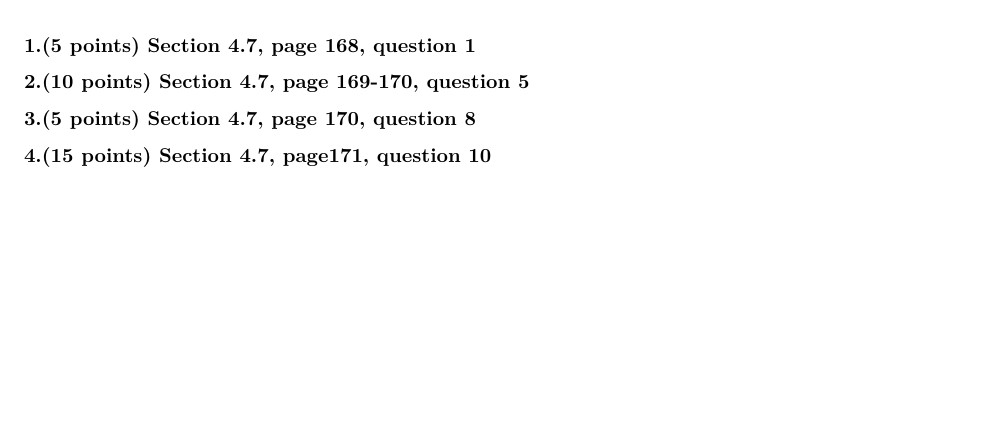
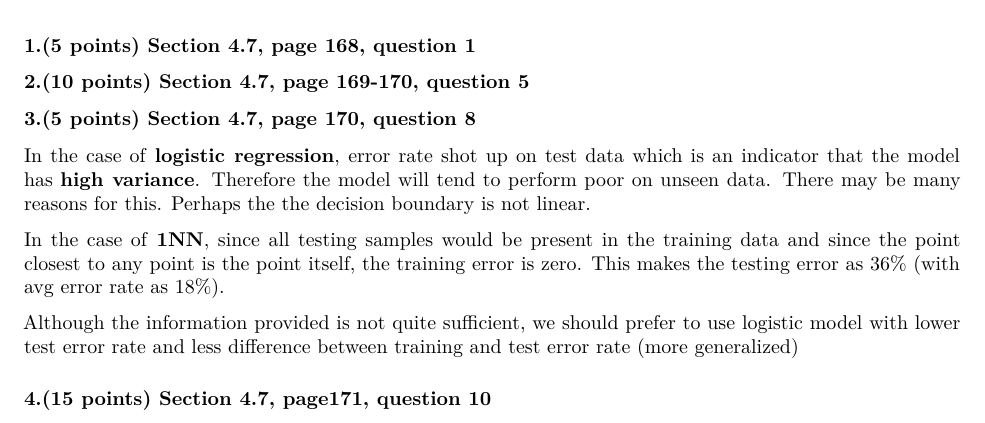
Before and after one commit to rahul-pande/ISLR-assignments, an R Markdown document (HW2/HW2.Rmd): part of page 1 of 8 before the commit and part of page 1 of 7 after it, cut so that both start at the same text, the shorter picture padded with empty space. Rendered offline with R 4.5, knitr and Pandoc, then LaTeX, with nearby package versions; some code elsewhere in the file could not run offline; common packages that the code uses without loading them are loaded.

Commit message:
added 4.7 8

```diff
--- a/HW2/HW2.Rmd
+++ b/HW2/HW2.Rmd
@@ -18,6 +18,13 @@ knitr::opts_chunk$set(echo = TRUE,
 ### 1.(5 points) Section 4.7, page 168, question 1
 ### 2.(10 points) Section 4.7, page 169-170, question 5
 ### 3.(5 points) Section 4.7, page 170, question 8
+
+In the case of **logistic regression**, error rate shot up on test data which is an indicator that the model has **high variance**. Therefore the model will tend to perform poor on unseen data. There may be many reasons for this. Perhaps the the decision boundary is not linear.
+
+In the case of **1NN**, since all testing samples would be present in the training data and since the point closest to any point is the point itself, the training error is zero. This makes the testing error as 36% (with avg error rate as 18%).
+
+Although the information provided is not quite sufficient, we should prefer to use logistic model with lower test error rate and less difference between training and test error rate (more generalized)
+
 ### 4.(15 points) Section 4.7, page171, question 10
 
 a.
```
